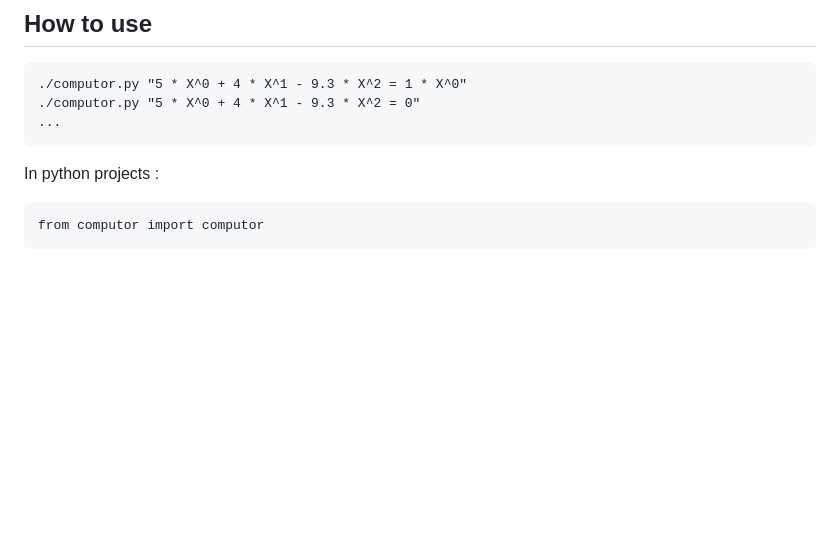
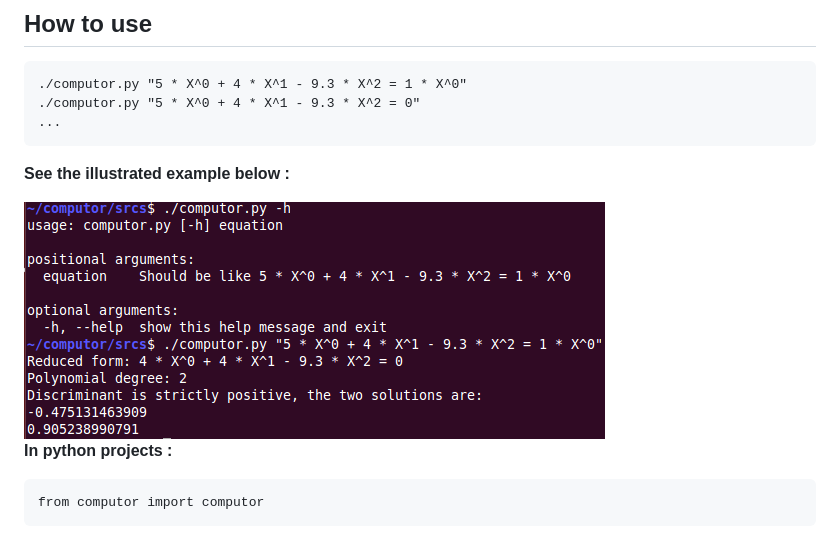
Before and after one commit to JulienBalestra/computor, a Markdown page: readme.md, the part around the change. GitHub-like rendering; pictures changed too: computor.png (added); blank space fills up the shorter version.

Commit message:
Added image

```diff
--- a/readme.md
+++ b/readme.md
@@ -19,7 +19,11 @@ Used Python 2.7 for this project
     ./computor.py "5 * X^0 + 4 * X^1 - 9.3 * X^2 = 0"
     ...
 
-In python projects :
+**See the illustrated example below :**
+
+<img src="computor.png">
+
+**In python projects :**
 
 
     from computor import computor
```
